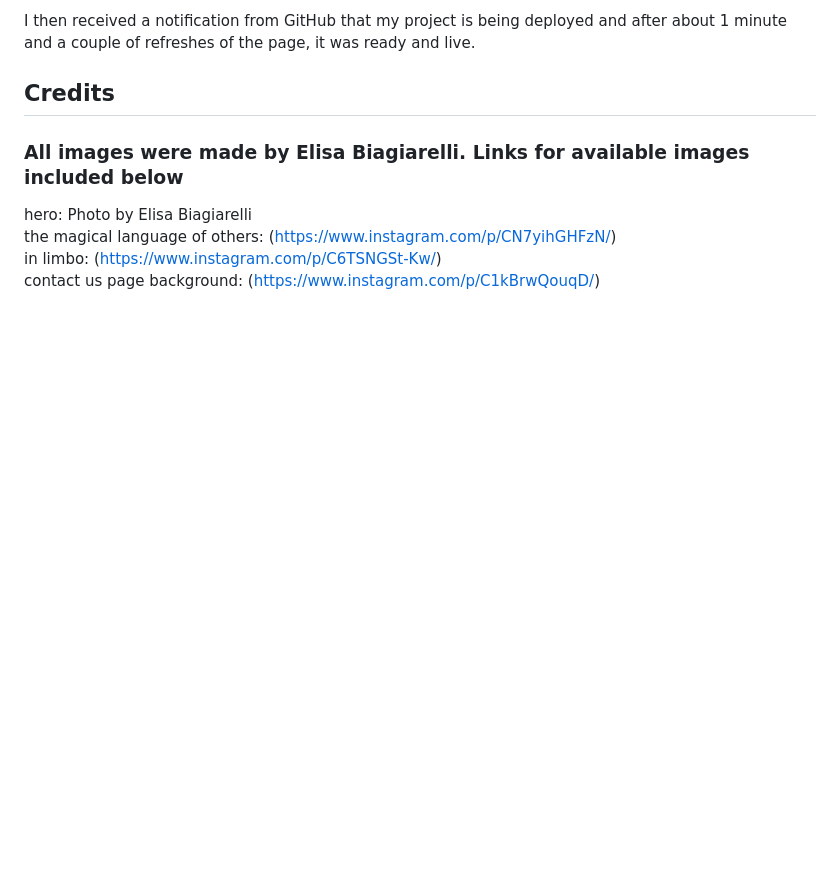
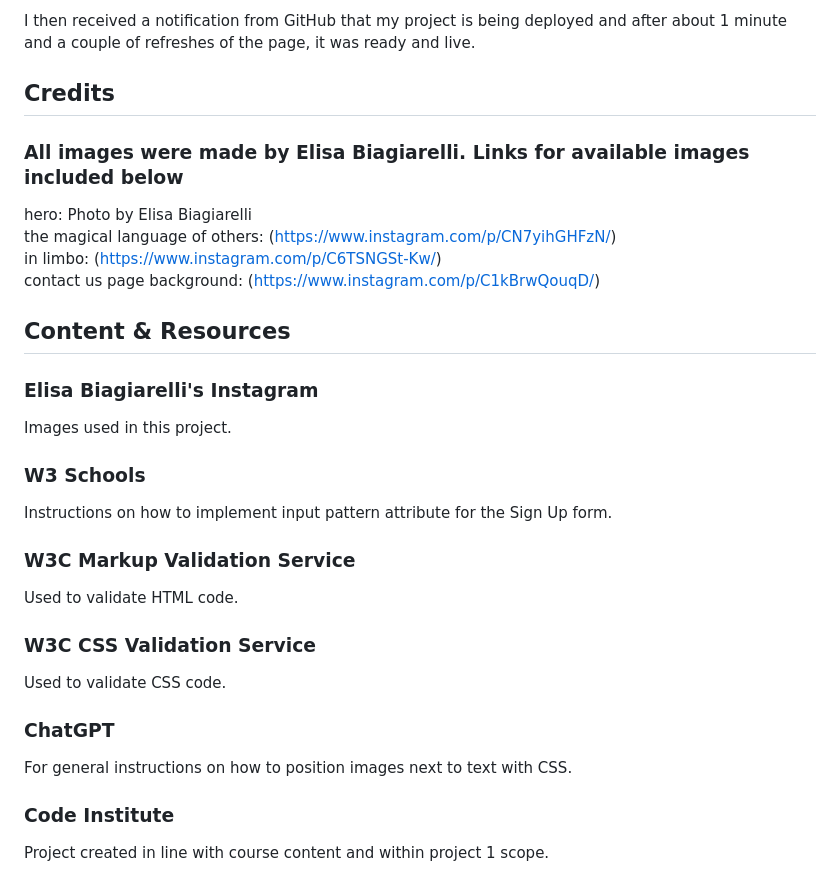
Before and after one commit to BiagiarelliAdriano/BookClub, a Markdown page: README.md, the part around the change. Rendered like a GitHub page; blank space fills up the shorter version.

Commit message:
Add Content and Resources section

```diff
--- a/README.md
+++ b/README.md
@@ -121,3 +121,17 @@ hero: Photo by Elisa Biagiarelli <br>
 the magical language of others: (https://www.instagram.com/p/CN7yihGHFzN/) <br>
 in limbo: (https://www.instagram.com/p/C6TSNGSt-Kw/) <br>
 contact us page background: (https://www.instagram.com/p/C1kBrwQouqD/)
+
+## Content & Resources
+### Elisa Biagiarelli's Instagram
+Images used in this project.
+### W3 Schools
+Instructions on how to implement input pattern attribute for the Sign Up form.
+### W3C Markup Validation Service
+Used to validate HTML code.
+### W3C CSS Validation Service
+Used to validate CSS code.
+### ChatGPT
+For general instructions on how to position images next to text with CSS.
+### Code Institute
+Project created in line with course content and within project 1 scope.
```
